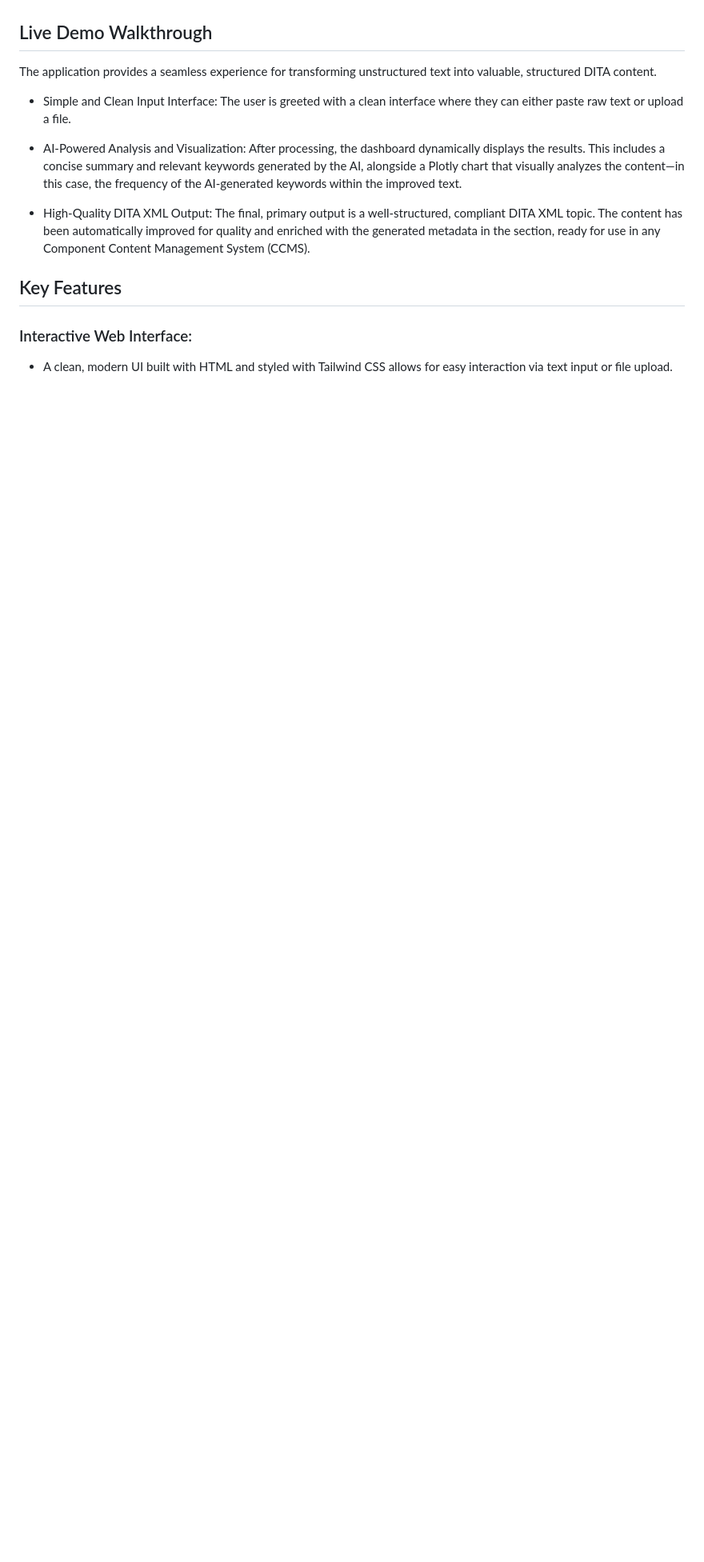
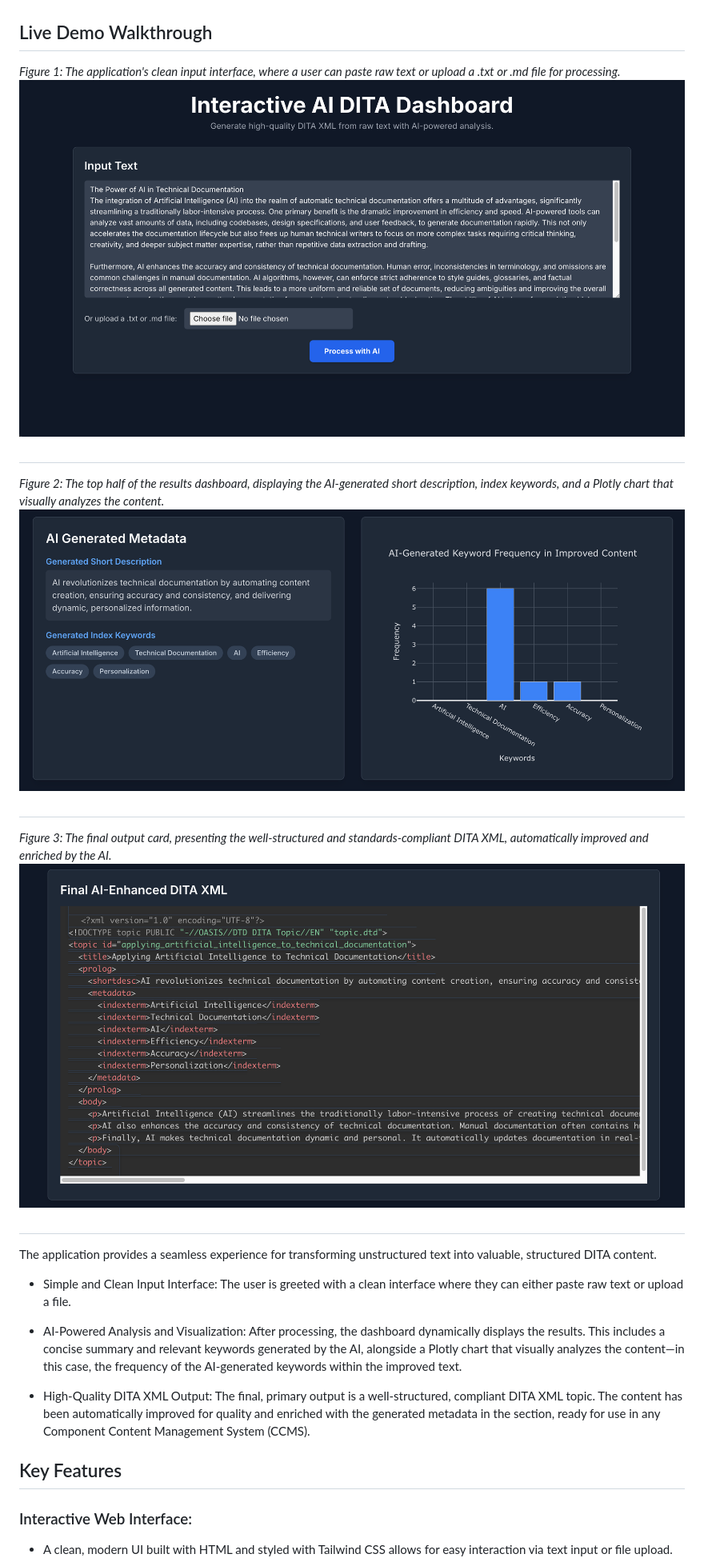
Before and after one commit to sephcodes66/Interactive-AI-DITA-Dashboard, a Markdown page: readme.md, the part around the change. Shown at 80% size. Drawn GitHub-style; blank space fills up the shorter version.

Commit message:
updated readme.md with output images

```diff
--- a/readme.md
+++ b/readme.md
@@ -2,6 +2,15 @@
  This project is a full-stack web application designed to demonstrate a modern, AI-enhanced documentation workflow. It provides a user-friendly dashboard where raw text or uploaded files (.txt, .md) can be instantly transformed into high-quality, standards-compliant DITA XML. The application leverages a Python Flask backend for processing and a dynamic frontend to visualize the results, including AI-generated metadata and content analysis.
 
 ## Live Demo Walkthrough
+*Figure 1: The application's clean input interface, where a user can paste raw text or upload a .txt or .md file for processing.*
+![AI Metadata and Chart Output](https://raw.githubusercontent.com/sephcodes66/Interactive-AI-DITA-Dashboard/main/assets/project_interface.png)
+#
+*Figure 2: The top half of the results dashboard, displaying the AI-generated short description, index keywords, and a Plotly chart that visually analyzes the content.*
+![AI Metadata and Chart Output](https://raw.githubusercontent.com/sephcodes66/Interactive-AI-DITA-Dashboard/main/assets/output1.png)
+#
+*Figure 3: The final output card, presenting the well-structured and standards-compliant DITA XML, automatically improved and enriched by the AI.*
+![AI Metadata and Chart Output](https://raw.githubusercontent.com/sephcodes66/Interactive-AI-DITA-Dashboard/main/assets/output2.png)
+#
 The application provides a seamless experience for transforming unstructured text into valuable, structured DITA content.
 
 - Simple and Clean Input Interface:
```
